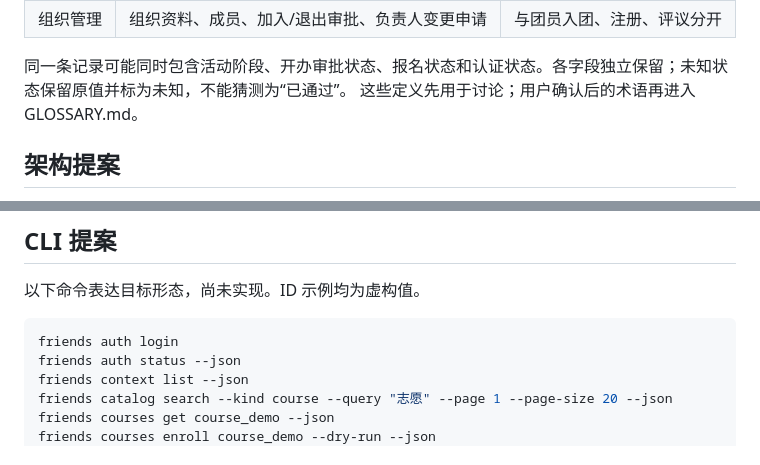
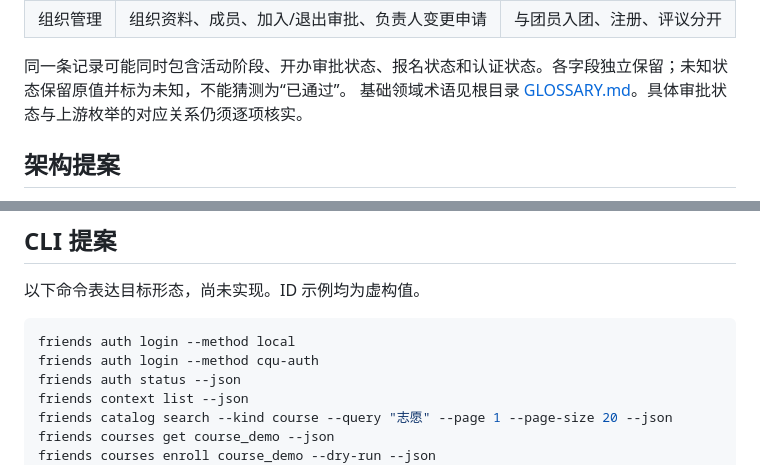
Before and after one commit to cqu-moe/friends-cli, a Markdown page: docs/plans/2026-10-22-initial-design.md, 2 parts joined by grey strips. GitHub-like rendering.

````diff
--- a/docs/plans/2026-10-22-initial-design.md
+++ b/docs/plans/2026-10-22-initial-design.md
@@ -55,7 +57,7 @@
 | 组织管理 | 组织资料、成员、加入/退出审批、负责人变更申请 | 与团员入团、注册、评议分开 |
 
 同一条记录可能同时包含活动阶段、开办审批状态、报名状态和认证状态。各字段独立保留；未知状态保留原值并标为未知，不能猜测为“已通过”。
-这些定义先用于讨论；用户确认后的术语再进入 GLOSSARY.md。
+基础领域术语见根目录 [GLOSSARY.md](../../GLOSSARY.md)。具体审批状态与上游枚举的对应关系仍须逐项核实。
 
 ## 架构提案
 
@@ -118,7 +120,8 @@ docs/
 以下命令表达目标形态，尚未实现。ID 示例均为虚构值。
 
 ```sh
-friends auth login
+friends auth login --method local
+friends auth login --method cqu-auth
 friends auth status --json
 friends context list --json
 friends catalog search --kind course --query "志愿" --page 1 --page-size 20 --json
````
Also changed, not shown: other parts of docs/plans/2026-10-22-initial-design.md (+21 -10 lines), GLOSSARY.md (added, +32 -0 lines).
